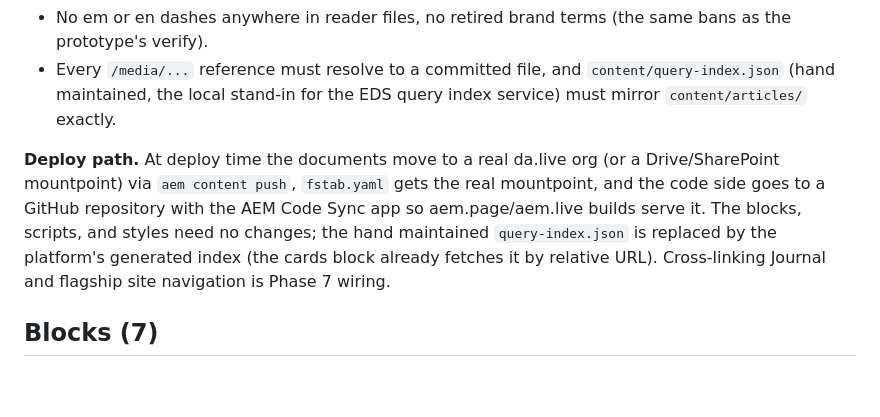
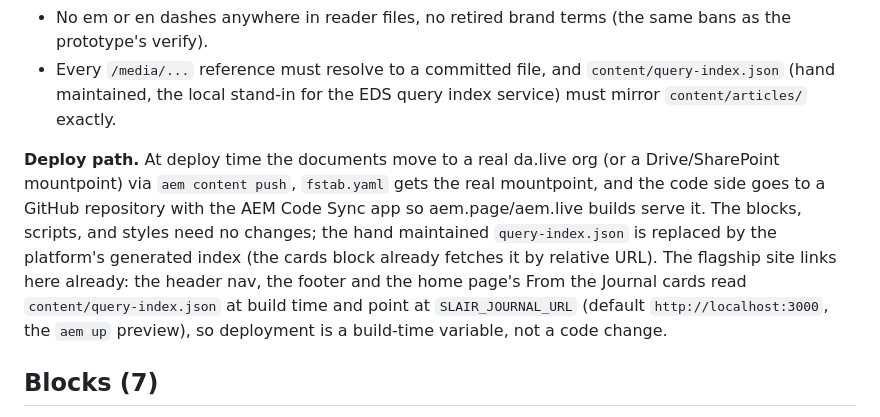
Before and after one commit to stavares3/slalom-airlines-journal, a Markdown page: README.md, the part around the change. GitHub-like rendering; blank space fills up the shorter version.

Commit message:
feat(site): the Journal surfaces on the site: nav, footer, and three story cards on home
The Edge Delivery Journal (eds-blog/) had no link from the site. The header
nav and footer now carry it, and the home page shows the three newest
stories (film, story, podcast badges) read from the Journal's own
query-index.json at build time. The Journal URL is a build-time variable,
SLAIR_JOURNAL_URL, defaulting to the local aem up preview on port 3000; a
deployed environment sets it to the aem.live host or the dispatcher path.

Co-Authored-By: Claude Fable 5.1 <noreply@anthropic.com>
Claude-Session: https://claude.ai/code/session_01PZ41RJtNsUVtEV8GSGX79a

```diff
--- a/README.md
+++ b/README.md
@@ -37,7 +37,7 @@ A document is a `<body>` with `<header></header>`, `<main>` holding section `<di
 - No em or en dashes anywhere in reader files, no retired brand terms (the same bans as the prototype's verify).
 - Every `/media/...` reference must resolve to a committed file, and `content/query-index.json` (hand maintained, the local stand-in for the EDS query index service) must mirror `content/articles/` exactly.
 
-**Deploy path.** At deploy time the documents move to a real da.live org (or a Drive/SharePoint mountpoint) via `aem content push`, `fstab.yaml` gets the real mountpoint, and the code side goes to a GitHub repository with the AEM Code Sync app so aem.page/aem.live builds serve it. The blocks, scripts, and styles need no changes; the hand maintained `query-index.json` is replaced by the platform's generated index (the cards block already fetches it by relative URL). Cross-linking Journal and flagship site navigation is Phase 7 wiring.
+**Deploy path.** At deploy time the documents move to a real da.live org (or a Drive/SharePoint mountpoint) via `aem content push`, `fstab.yaml` gets the real mountpoint, and the code side goes to a GitHub repository with the AEM Code Sync app so aem.page/aem.live builds serve it. The blocks, scripts, and styles need no changes; the hand maintained `query-index.json` is replaced by the platform's generated index (the cards block already fetches it by relative URL). The flagship site links here already: the header nav, the footer and the home page's From the Journal cards read `content/query-index.json` at build time and point at `SLAIR_JOURNAL_URL` (default `http://localhost:3000`, the `aem up` preview), so deployment is a build-time variable, not a code change.
 
 ## Blocks (7)
 
```
